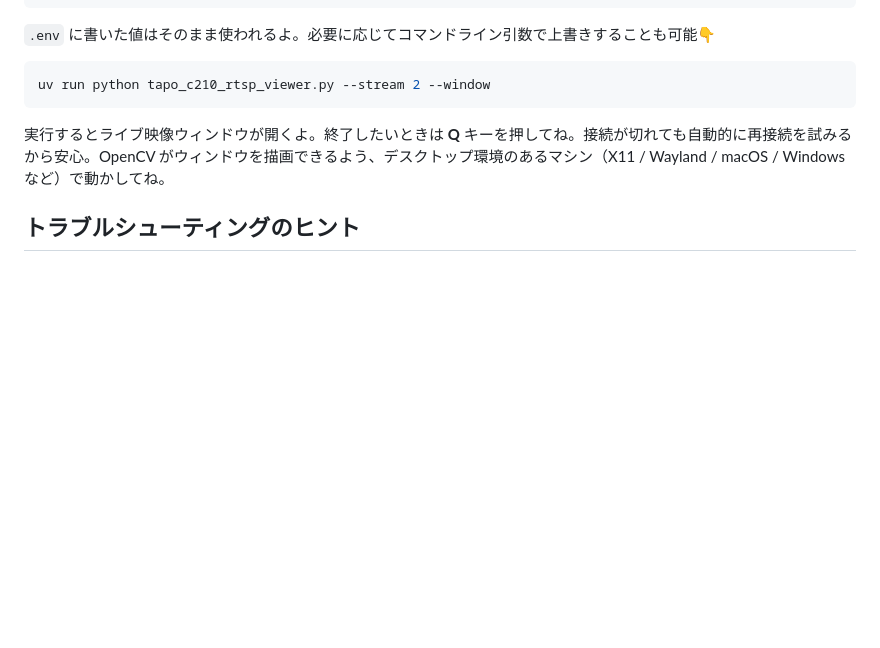
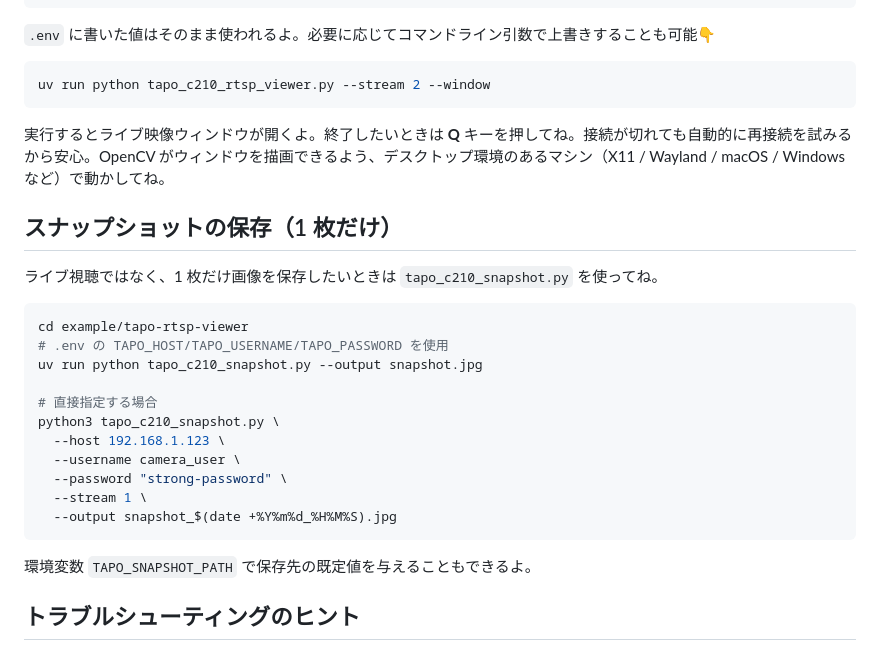
Before and after one commit to Sunwood-ai-labsII/baby-monitor-web-app, a Markdown page: example/tapo-rtsp-viewer/README.md, the part around the change. Drawn GitHub-style; blank space fills up the shorter version.

Commit message:
📚 READMEにスナップショット機能の使用方法を追加
- Tapoカメラのスナップショット機能に関するドキュメントを追加
- tapo_c210_snapshot.pyスクリプトの使い方を詳細に説明
- 環境変数による設定方法とコマンドライン引数の使用例を記載
- トラブルシューティングのヒントも追加してユーザビリティを向上

````diff
--- a/example/tapo-rtsp-viewer/README.md
+++ b/example/tapo-rtsp-viewer/README.md
@@ -65,6 +65,26 @@ uv run python tapo_c210_rtsp_viewer.py --stream 2 --window
 
 実行するとライブ映像ウィンドウが開くよ。終了したいときは **Q** キーを押してね。接続が切れても自動的に再接続を試みるから安心。OpenCV がウィンドウを描画できるよう、デスクトップ環境のあるマシン（X11 / Wayland / macOS / Windows など）で動かしてね。
 
+## スナップショットの保存（1 枚だけ）
+
+ライブ視聴ではなく、1 枚だけ画像を保存したいときは `tapo_c210_snapshot.py` を使ってね。
+
+```bash
+cd example/tapo-rtsp-viewer
+# .env の TAPO_HOST/TAPO_USERNAME/TAPO_PASSWORD を使用
+uv run python tapo_c210_snapshot.py --output snapshot.jpg
+
+# 直接指定する場合
+python3 tapo_c210_snapshot.py \
+  --host 192.168.1.123 \
+  --username camera_user \
+  --password "strong-password" \
+  --stream 1 \
+  --output snapshot_$(date +%Y%m%d_%H%M%S).jpg
+```
+
+環境変数 `TAPO_SNAPSHOT_PATH` で保存先の既定値を与えることもできるよ。
+
 ## トラブルシューティングのヒント
 
 * RTSP を試す前に、カメラアカウントの認証情報が Tapo アプリで正しく動くか確認してね。[^tp-link-rtsp]
````
